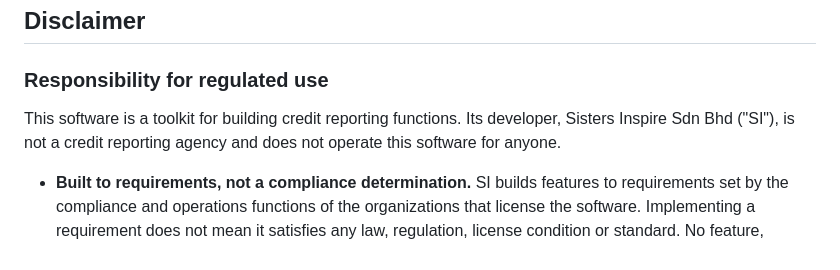
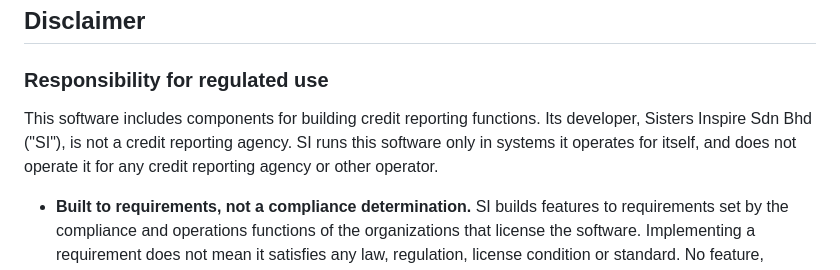
Before and after one commit to ExtraGalaxies/finsys-adapter-toolkit, a Markdown page: README.md, the part around the change. Rendered like a GitHub page.

Commit message:
SYS-3998: SI runs this software in its own systems, never for an operator
The disclaimer said SI does not operate this software for anyone. SI does run it, in systems it operates for itself; what it never does is operate it for a credit reporting agency or other operator. finsys packages serve more than credit reporting, so the opening says they include components for it.

Co-Authored-By: Claude Opus 5.5 <noreply@anthropic.com>

Claude-Session: https://claude.ai/code/session_01Xu4M8bCVh7XNzgV9vV5n6y

```diff
--- a/README.md
+++ b/README.md
@@ -129,7 +129,7 @@ the full contract.
 
 ### Responsibility for regulated use
 
-This software is a toolkit for building credit reporting functions. Its developer, Sisters Inspire Sdn Bhd ("SI"), is not a credit reporting agency and does not operate this software for anyone.
+This software includes components for building credit reporting functions. Its developer, Sisters Inspire Sdn Bhd ("SI"), is not a credit reporting agency. SI runs this software only in systems it operates for itself, and does not operate it for any credit reporting agency or other operator.
 
 - **Built to requirements, not a compliance determination.** SI builds features to requirements set by the compliance and operations functions of the organizations that license the software. Implementing a requirement does not mean it satisfies any law, regulation, license condition or standard. No feature, default, validation, document or test is legal or compliance advice.
 - **The operator decides and is accountable.** The organization that deploys the software (the "operator") alone decides whether, when and how to use it in a credit reporting function, and is responsible for its compliance with the law that applies to it. That includes launching and deploying the software; setting and changing its configuration; turning features on or off; retention and deletion settings; access control; and monitoring and incident response.
```
